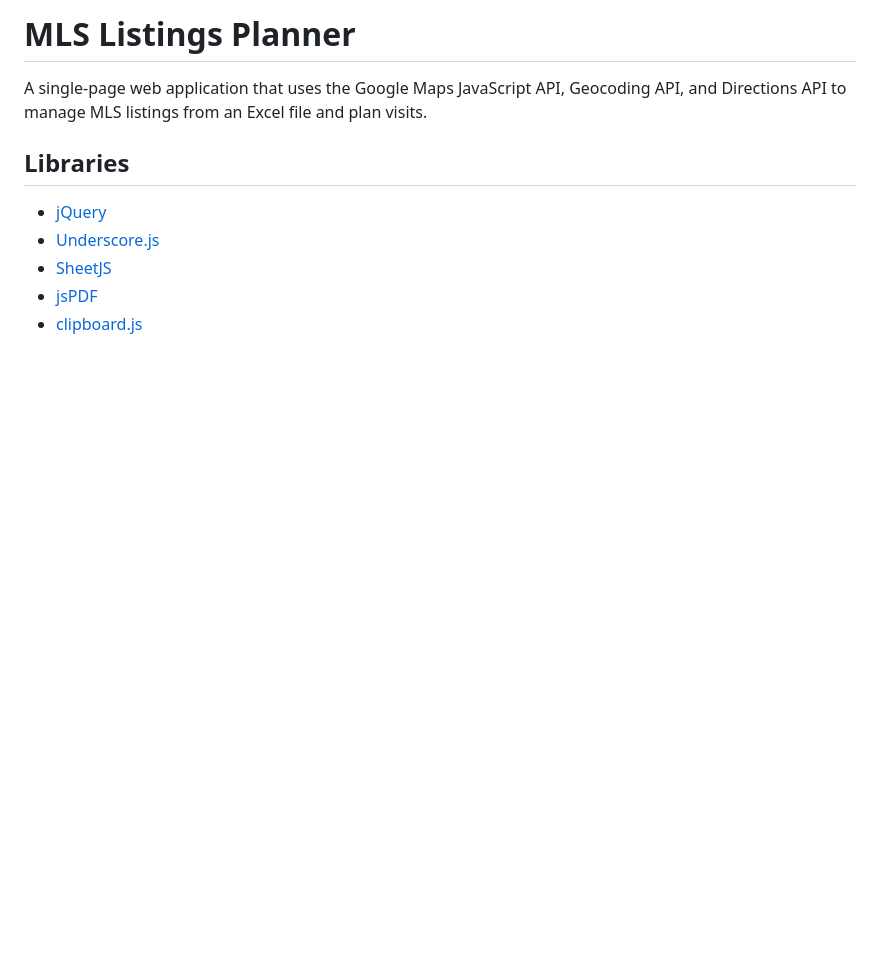
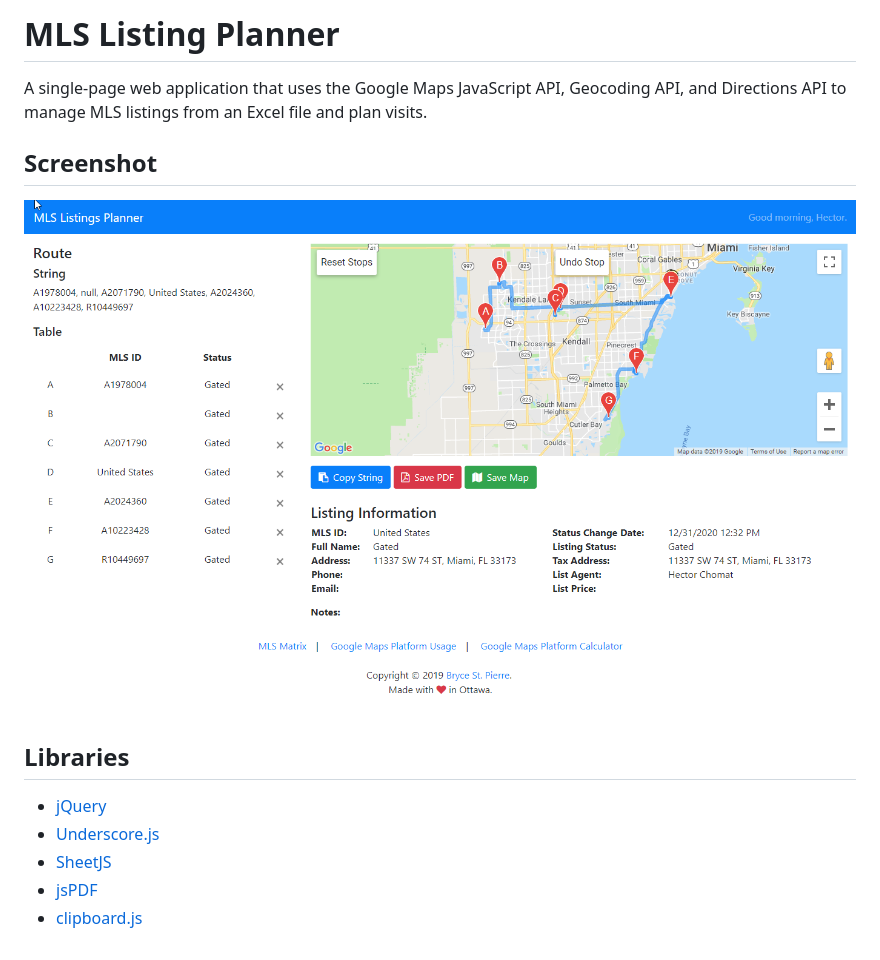
Before and after one commit to MUH888/mls-listings-planner-hector-v3.3-done, a Markdown page: README.md, the part around the change. GitHub-like rendering; pictures changed too: img/screenshot.png (added); blank space fills up the shorter version.

```diff
--- a/README.md
+++ b/README.md
@@ -1,5 +1,8 @@
-# MLS Listings Planner
+# MLS Listing Planner
 A single-page web application that uses the Google Maps JavaScript API, Geocoding API, and Directions API to manage MLS listings from an Excel file and plan visits.
+
+## Screenshot
+![MLS Listing Planner Screenshot](./img/screenshot.png)
 
 ## Libraries
 * [jQuery](https://jquery.com/)
```
